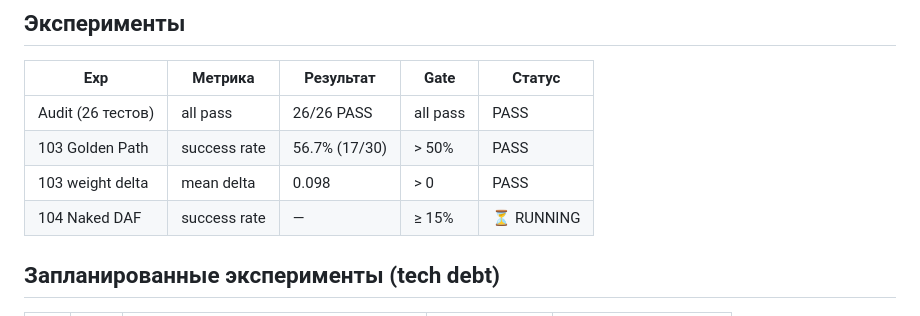
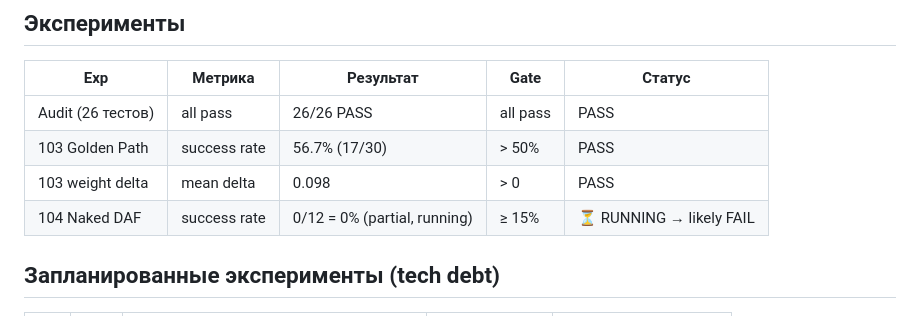
Before and after one commit to VSmirno/agi, a Markdown page: docs/reports/stage-44-report.md, the part around the change. GitHub-like rendering.

```diff
--- a/docs/reports/stage-44-report.md
+++ b/docs/reports/stage-44-report.md
@@ -40,7 +40,7 @@
 | Audit (26 тестов) | all pass | 26/26 PASS | all pass | PASS |
 | 103 Golden Path | success rate | 56.7% (17/30) | > 50% | PASS |
 | 103 weight delta | mean delta | 0.098 | > 0 | PASS |
-| 104 Naked DAF | success rate | — | ≥ 15% | ⏳ RUNNING |
+| 104 Naked DAF | success rate | 0/12 = 0% (partial, running) | ≥ 15% | ⏳ RUNNING → likely FAIL |
 
 ## Запланированные эксперименты (tech debt)
 
```
Also changed, not shown: _docs/autonomous-log-2026-04-02-stage44.md (+5 -2 lines).
